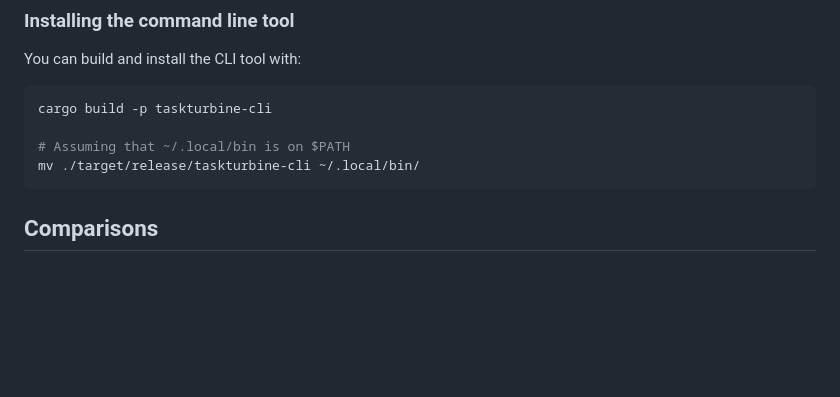
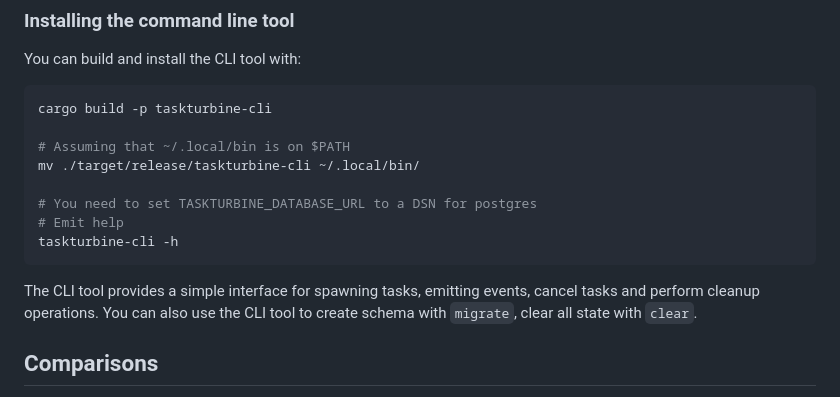
Before and after one commit to markstory/taskturbine, a Markdown page: README.md, the part around the change. GitHub-like rendering; blank space fills up the shorter version.

Commit message:
Add more context for cli tool

````diff
--- a/README.md
+++ b/README.md
@@ -140,7 +140,14 @@ cargo build -p taskturbine-cli
 
 # Assuming that ~/.local/bin is on $PATH
 mv ./target/release/taskturbine-cli ~/.local/bin/
+
+# You need to set TASKTURBINE_DATABASE_URL to a DSN for postgres
+# Emit help
+taskturbine-cli -h
 ```
+
+The CLI tool provides a simple interface for spawning tasks, emitting events, cancel tasks and perform cleanup operations.
+You can also use the CLI tool to create schema with `migrate`, clear all state with `clear`.
 
 ## Comparisons
 
````
